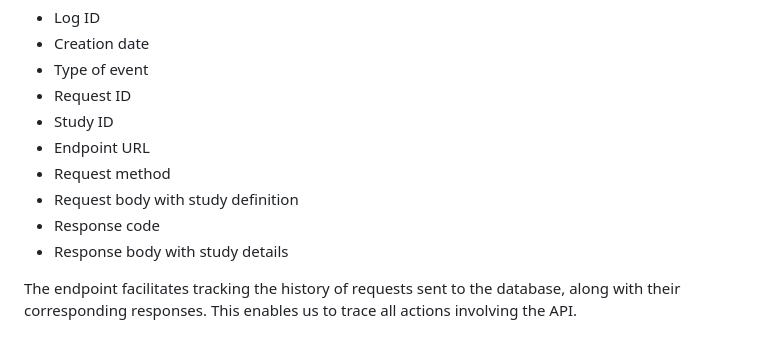
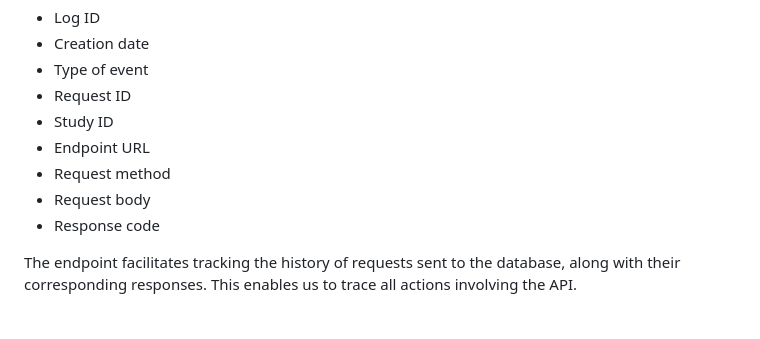
Before and after one commit to ttscience/unbiased, a Markdown page: README.md, the part around the change. Rendered like a GitHub page.

Commit message:
Response body fix (README file)

```diff
--- a/README.md
+++ b/README.md
@@ -172,9 +172,8 @@ The response body includes the following information:
 - Study ID
 - Endpoint URL
 - Request method
-- Request body with study definition
+- Request body
 - Response code
-- Response body with study details
 
 The endpoint facilitates tracking the history of requests sent to the database, along with their corresponding responses. This enables us to trace all actions involving the API.
 
```
